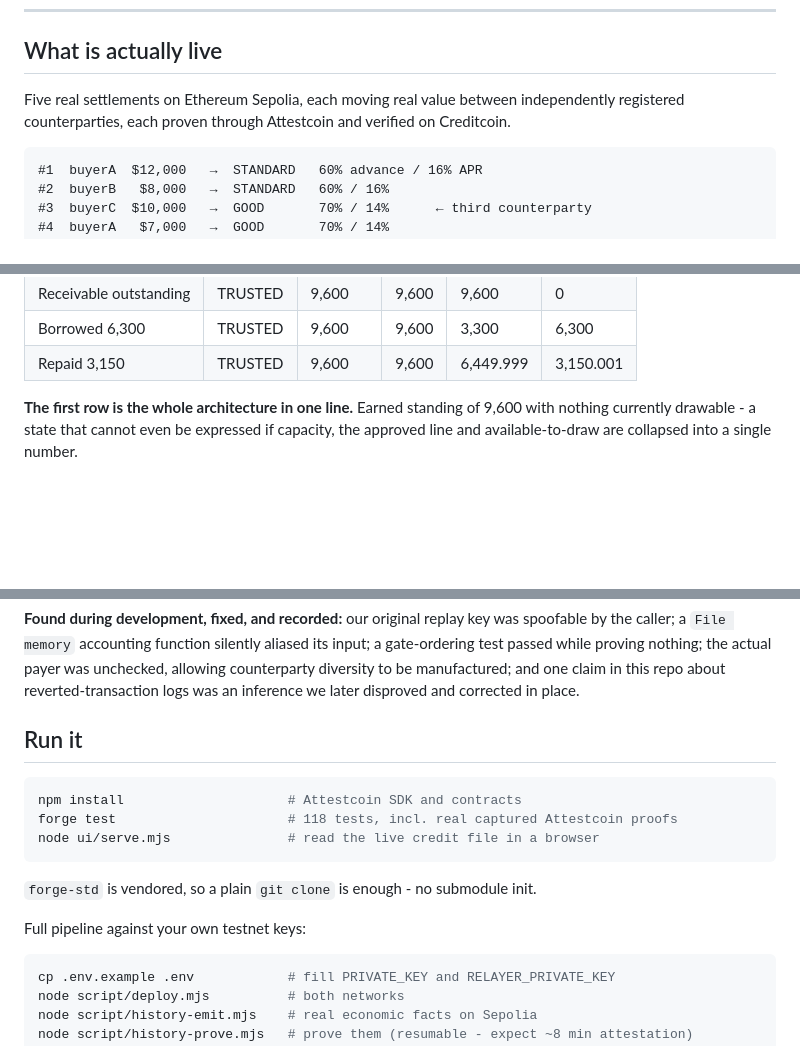
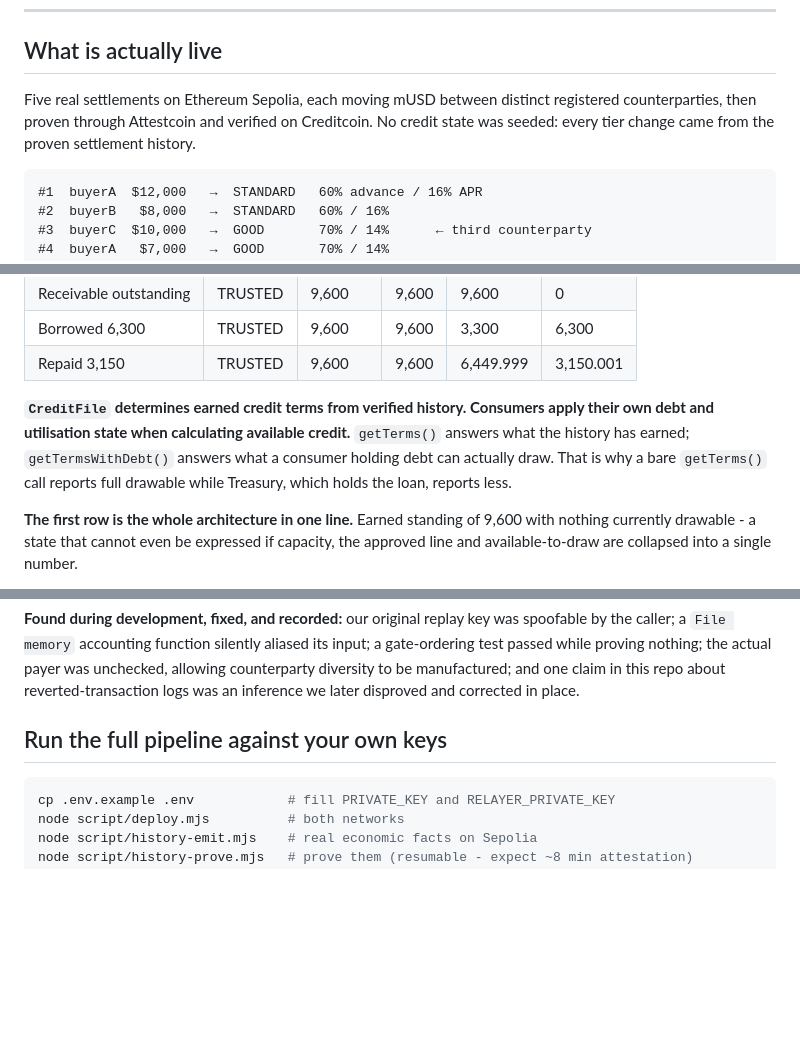
Before and after one commit to bzdmin/proofline, a Markdown page: README.md, 3 parts joined by grey strips. Rendered like a GitHub page; blank space fills up the shorter version.

````diff
--- a/README.md
+++ b/README.md
@@ -33,8 +95,9 @@ Ethereum Sepolia
 
 ## What is actually live
 
-Five real settlements on Ethereum Sepolia, each moving real value between independently
-registered counterparties, each proven through Attestcoin and verified on Creditcoin.
+Five real settlements on Ethereum Sepolia, each moving mUSD between distinct registered
+counterparties, then proven through Attestcoin and verified on Creditcoin. No credit state
+was seeded: every tier change came from the proven settlement history.
 
 ```
 #1  buyerA  $12,000   →  STANDARD   60% advance / 16% APR
@@ -52,6 +115,12 @@ Then the earned line was actually used:
 | Receivable outstanding | TRUSTED | 9,600 | 9,600 | 9,600 | 0 |
 | Borrowed 6,300 | TRUSTED | 9,600 | 9,600 | 3,300 | 6,300 |
 | Repaid 3,150 | TRUSTED | 9,600 | 9,600 | 6,449.999 | 3,150.001 |
+
+**`CreditFile` determines earned credit terms from verified history. Consumers apply their
+own debt and utilisation state when calculating available credit.** `getTerms()` answers what
+the history has earned; `getTermsWithDebt()` answers what a consumer holding debt can
+actually draw. That is why a bare `getTerms()` call reports full drawable while Treasury,
+which holds the loan, reports less.
 
 **The first row is the whole architecture in one line.** Earned standing of 9,600 with
 nothing currently drawable - a state that cannot even be expressed if capacity, the approved
@@ -117,17 +186,7 @@ test passed while proving nothing; the actual payer was unchecked, allowing coun
 diversity to be manufactured; and one claim in this repo about reverted-transaction logs was
 an inference we later disproved and corrected in place.
 
-## Run it
-
-```bash
-npm install                     # Attestcoin SDK and contracts
-forge test                      # 118 tests, incl. real captured Attestcoin proofs
-node ui/serve.mjs               # read the live credit file in a browser
-```
-
-`forge-std` is vendored, so a plain `git clone` is enough - no submodule init.
-
-Full pipeline against your own testnet keys:
+## Run the full pipeline against your own keys
 
 ```bash
 cp .env.example .env            # fill PRIVATE_KEY and RELAYER_PRIVATE_KEY
````
Also changed, not shown: other parts of README.md (+65 -3 lines).
